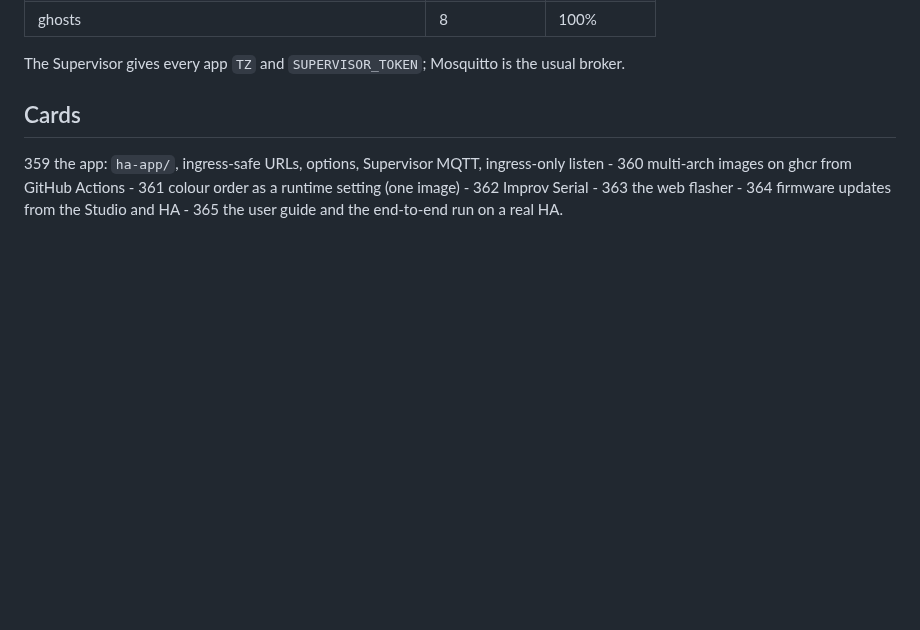
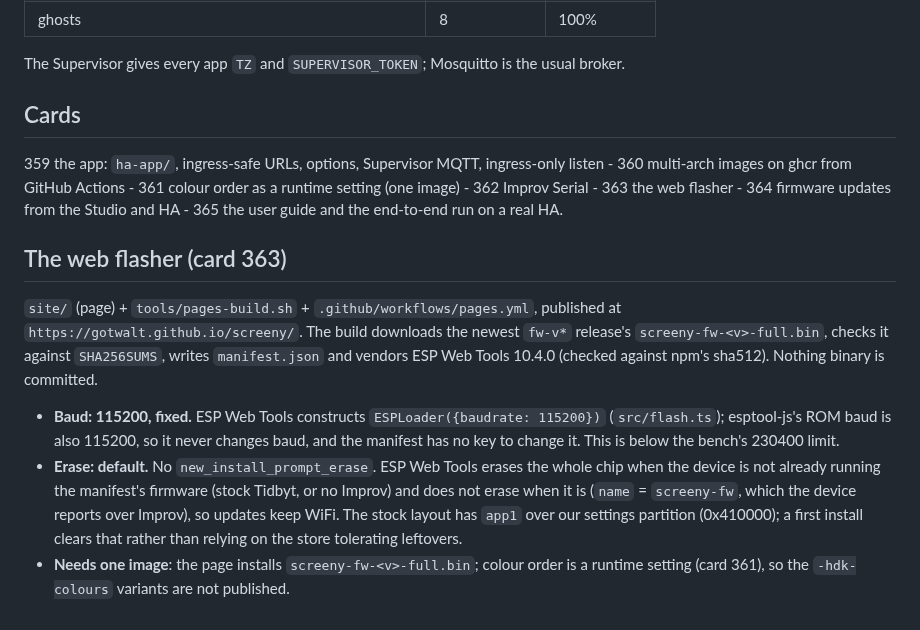
Before and after one commit to gotwalt/screeny, a Markdown page: docs/design/home-assistant-app.md, the part around the change. GitHub-like rendering; blank space fills up the shorter version.

Commit message:
flasher: design notes, screenshots (card 363)
Co-Authored-By: Claude Sonnet 5.5 <noreply@anthropic.com>

```diff
--- a/docs/design/home-assistant-app.md
+++ b/docs/design/home-assistant-app.md
@@ -56,3 +56,21 @@ The Supervisor gives every app `TZ` and `SUPERVISOR_TOKEN`; Mosquitto is the usu
 360 multi-arch images on ghcr from GitHub Actions - 361 colour order as a runtime setting
 (one image) - 362 Improv Serial - 363 the web flasher - 364 firmware updates from the Studio
 and HA - 365 the user guide and the end-to-end run on a real HA.
+
+## The web flasher (card 363)
+
+`site/` (page) + `tools/pages-build.sh` + `.github/workflows/pages.yml`, published at
+`https://gotwalt.github.io/screeny/`. The build downloads the newest `fw-v*` release's
+`screeny-fw-<v>-full.bin`, checks it against `SHA256SUMS`, writes `manifest.json` and vendors
+ESP Web Tools 10.4.0 (checked against npm's sha512). Nothing binary is committed.
+
+- **Baud: 115200, fixed.** ESP Web Tools constructs `ESPLoader({baudrate: 115200})`
+  (`src/flash.ts`); esptool-js's ROM baud is also 115200, so it never changes baud, and
+  the manifest has no key to change it. This is below the bench's 230400 limit.
+- **Erase: default.** No `new_install_prompt_erase`. ESP Web Tools erases the whole chip when
+  the device is not already running the manifest's firmware (stock Tidbyt, or no Improv) and
+  does not erase when it is (`name` = `screeny-fw`, which the device reports over Improv), so
+  updates keep WiFi. The stock layout has `app1` over our settings partition (0x410000);
+  a first install clears that rather than relying on the store tolerating leftovers.
+- **Needs one image**: the page installs `screeny-fw-<v>-full.bin`; colour order is a runtime
+  setting (card 361), so the `-hdk-colours` variants are not published.
```
Also changed, not shown: refs/363-flasher-1440.png (added), refs/363-flasher-390.png (added).
